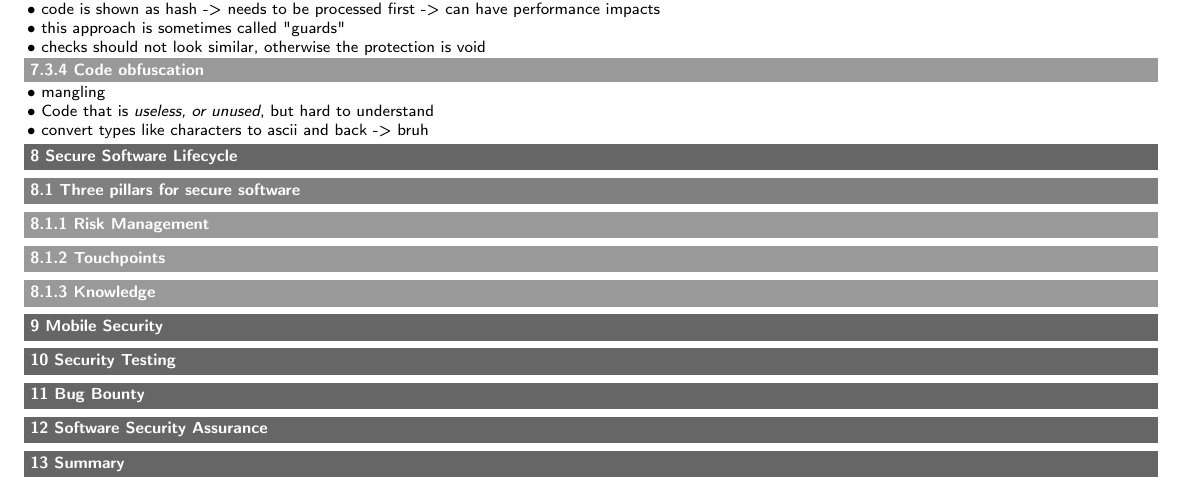
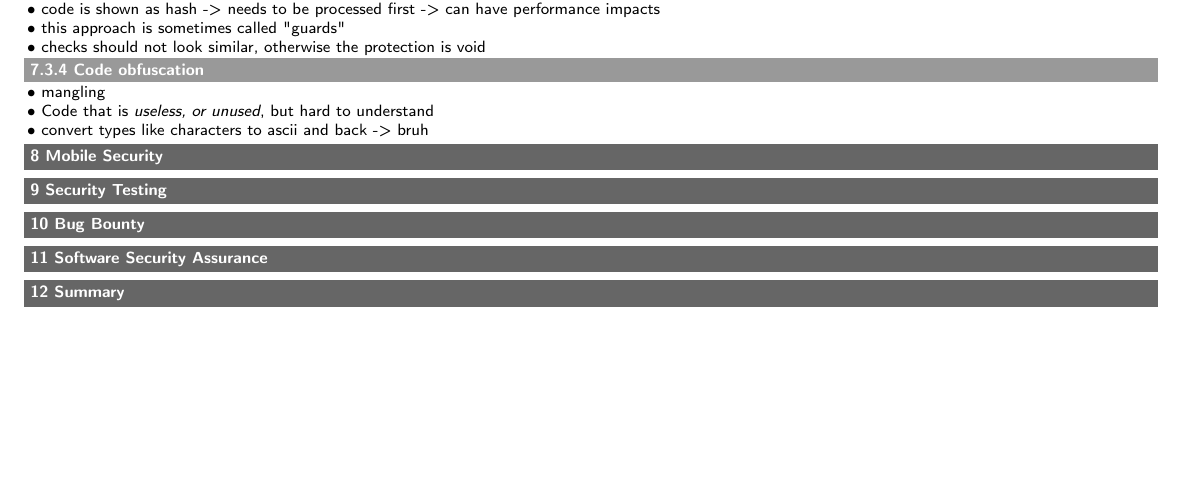
Before and after one commit to DashieTM/ost-4semester, a LaTeX document (secure-software/secure-software.tex): part of page 8 of 8, cut so that both start at the same text, the shorter picture padded with empty space. Compiled offline with pdfLaTeX.

```diff
--- a/secure-software/secure-software.tex
+++ b/secure-software/secure-software.tex
@@ -422,20 +422,6 @@
 \item convert types like characters to ascii and back -> bruh
 \end{itemize}
 
-
-\section{Secure Software Lifecycle}
-
-\subsection{Three pillars for secure software}
-\subsubsection{Risk Management}
-
-
-\subsubsection{Touchpoints}
-
-
-\subsubsection{Knowledge}
-
-
-
 \section{Mobile Security}
 
 \section{Security Testing}
```
Also changed, not shown: web2/web2.tex (+4 -0 lines), web2/web2.pdf, 2 other files.
